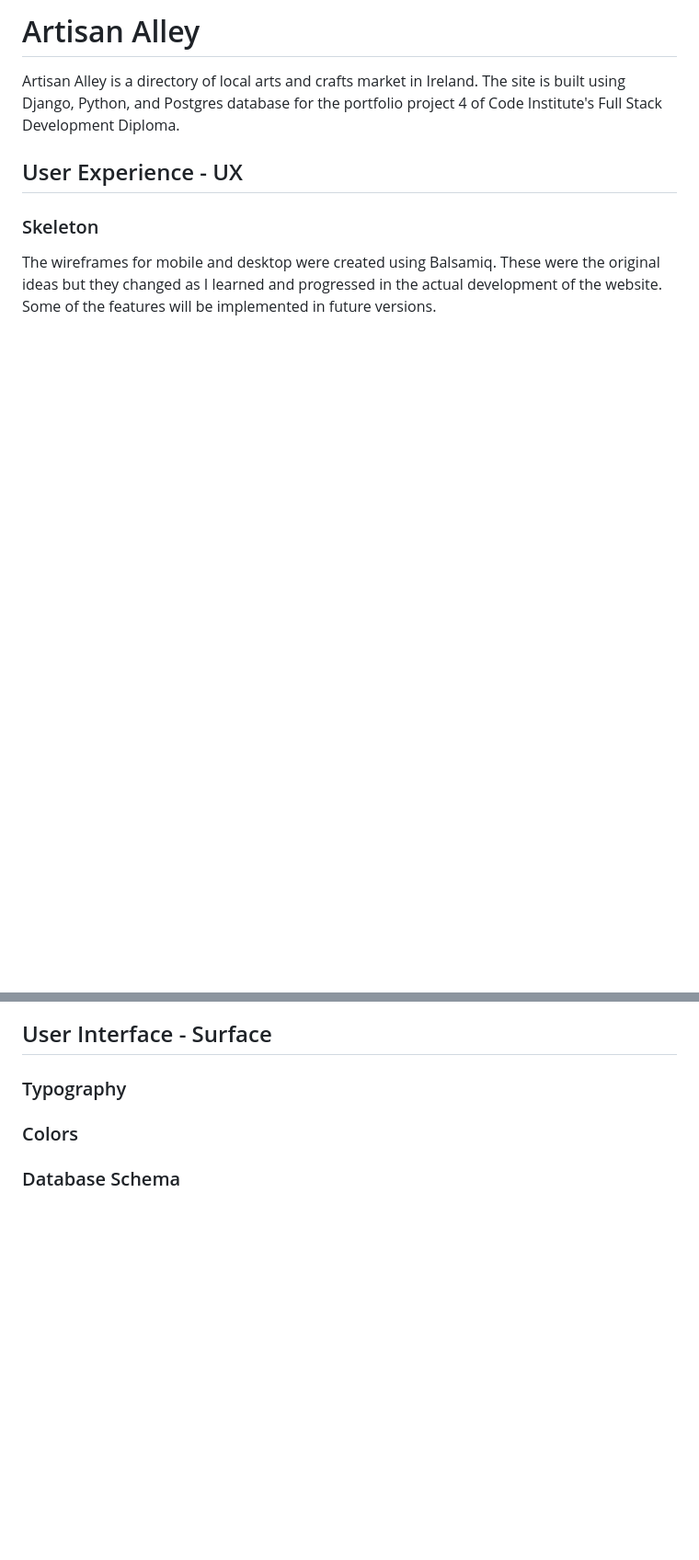
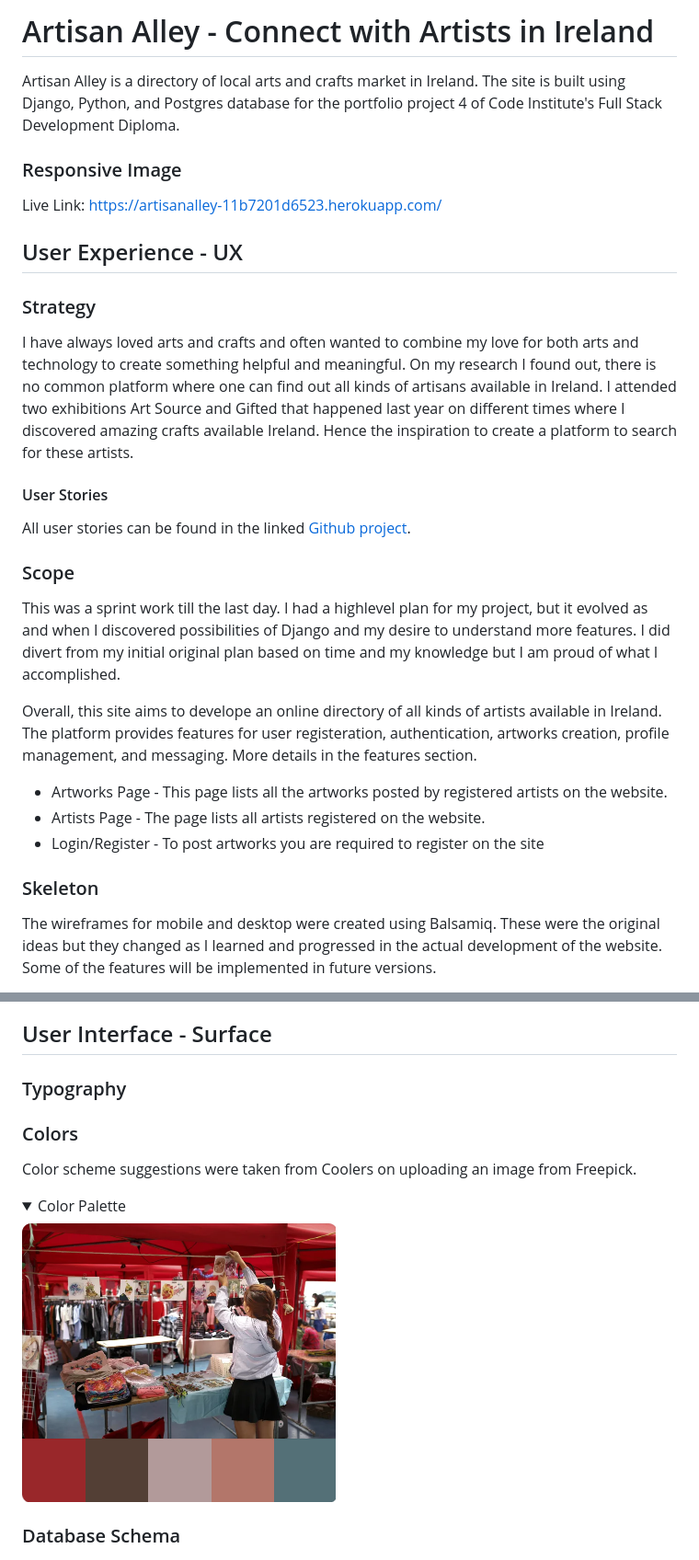
Before and after one commit to hennasingh/ArtisanAlley, a Markdown page: README.md, 2 parts joined by grey strips. Shown: that part at 92% size. Rendered like a GitHub page; pictures changed too: assets/readme-images/colorPallete.png (added); folded sections open; blank space fills up the shorter version.

Commit message:
Add content on User experience in readMe #19

```diff
--- a/README.md
+++ b/README.md
@@ -1,8 +1,30 @@
-# Artisan Alley
+# Artisan Alley - Connect with Artists in Ireland
 
 Artisan Alley is a directory of local arts and crafts market in Ireland. The site is built using Django, Python, and Postgres database for the portfolio project 4 of Code Institute's Full Stack Development Diploma.
 
+### Responsive Image
+
+Live Link: https://artisanalley-11b7201d6523.herokuapp.com/
+
 ## User Experience - UX
+
+### Strategy
+
+I have always loved arts and crafts and often wanted to combine my love for both arts and technology to create something helpful and meaningful. On my research I found out, there is no common platform where one can find out all kinds of artisans available in Ireland. I attended two exhibitions Art Source and Gifted that happened last year on different times where I discovered amazing crafts available Ireland. Hence the inspiration to create a platform to search for these artists.
+
+#### User Stories
+
+All user stories can be found in the linked [Github project](https://github.com/users/hennasingh/projects/6).
+
+### Scope
+
+This was a sprint work till the last day. I had a highlevel plan for my project, but it evolved as and when I discovered possibilities of Django and my desire to understand more features. I did divert from my initial original plan based on time and my knowledge but I am proud of what I accomplished.
+
+Overall, this site aims to develope an online directory of all kinds of artists available in Ireland. The platform provides features for user registeration, authentication, artworks creation, profile management, and messaging. More details in the features section.
+
+- Artworks Page - This page lists all the artworks posted by registered artists on the website.
+- Artists Page - The page lists all artists registered on the website.
+- Login/Register - To post artworks you are required to register on the site
 
 ### Skeleton
 
@@ -33,6 +71,15 @@ The wireframes for mobile and desktop were created using Balsamiq. These were th
 ### Typography
 
 ### Colors
+
+Color scheme suggestions were taken from Coolers on uploading an image from Freepick.
+
+<details>
+<summary>Color Palette </summary>
+
+![Color Palette](./assets/readme-images/colorPallete.png)
+
+</details>
 
 ### Database Schema
 
```
Also changed, not shown: other parts of README.md (+21 -5 lines).
